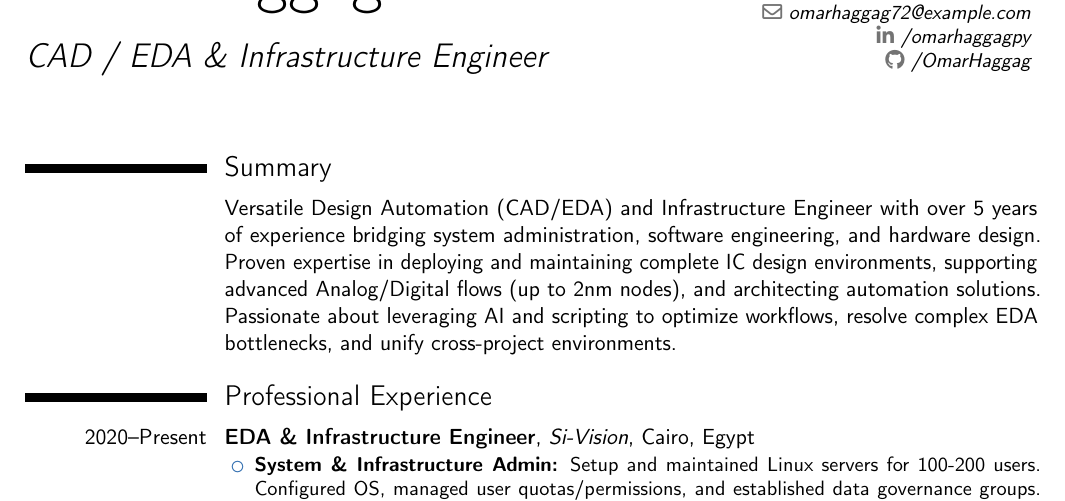
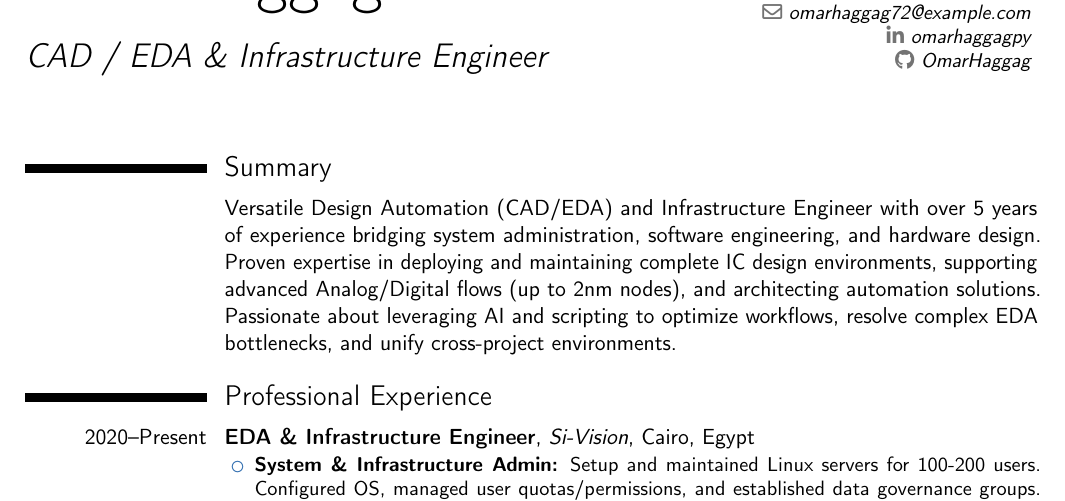
Before and after one commit to OmarHaggag/cv, a LaTeX CV (OmarHaggagCV.tex): part of page 1 of 2, cut so that both start at the same text. Compiled offline with pdfLaTeX.

Commit message:
Solving urls again

```diff
--- a/OmarHaggagCV.tex
+++ b/OmarHaggagCV.tex
@@ -23,8 +23,8 @@
 \title{CAD / EDA \& Infrastructure Engineer}
 \phone[mobile]{+201116641976}
 \email{omarhaggag72@example.com}
-\social[linkedin]{/omarhaggagpy}
-\social[github]{/OmarHaggag}
+\social[linkedin]{omarhaggagpy}
+\social[github]{OmarHaggag}
 
 \begin{document}
 \makecvtitle
```
